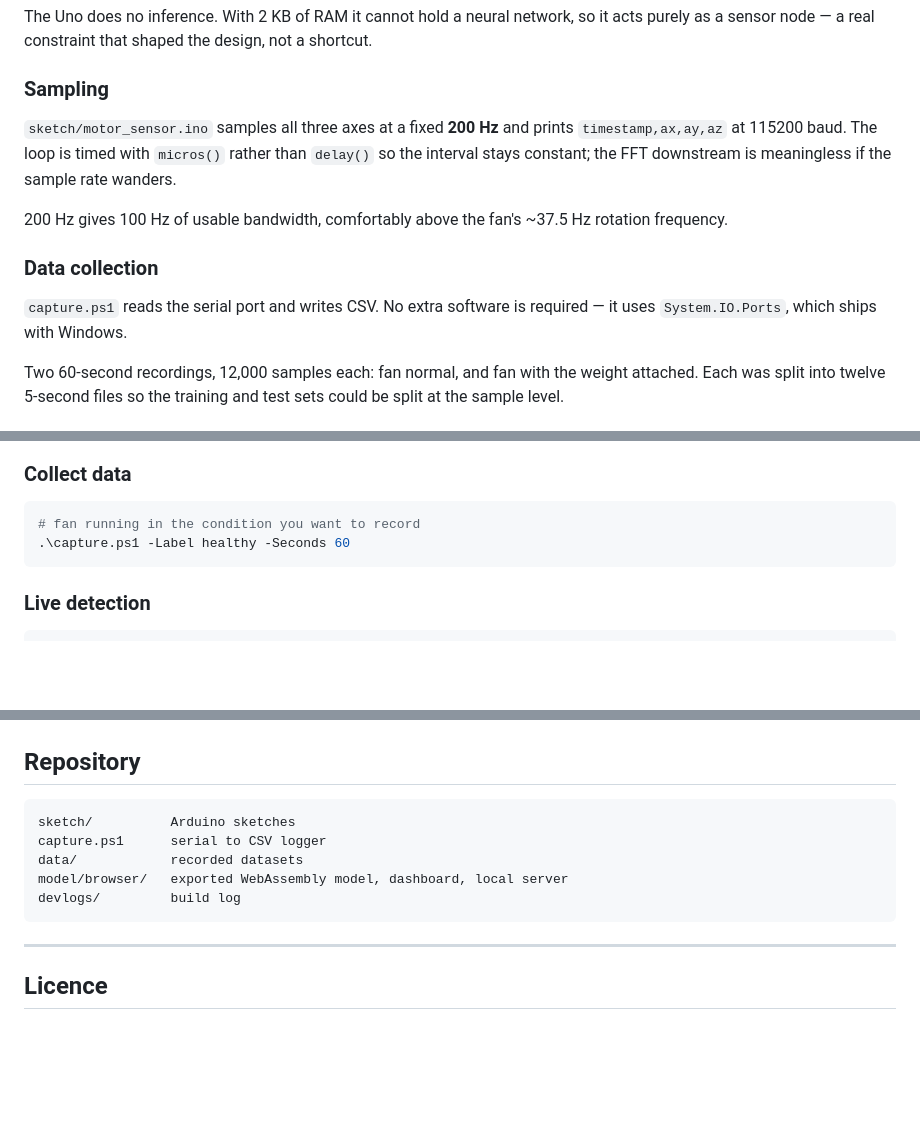
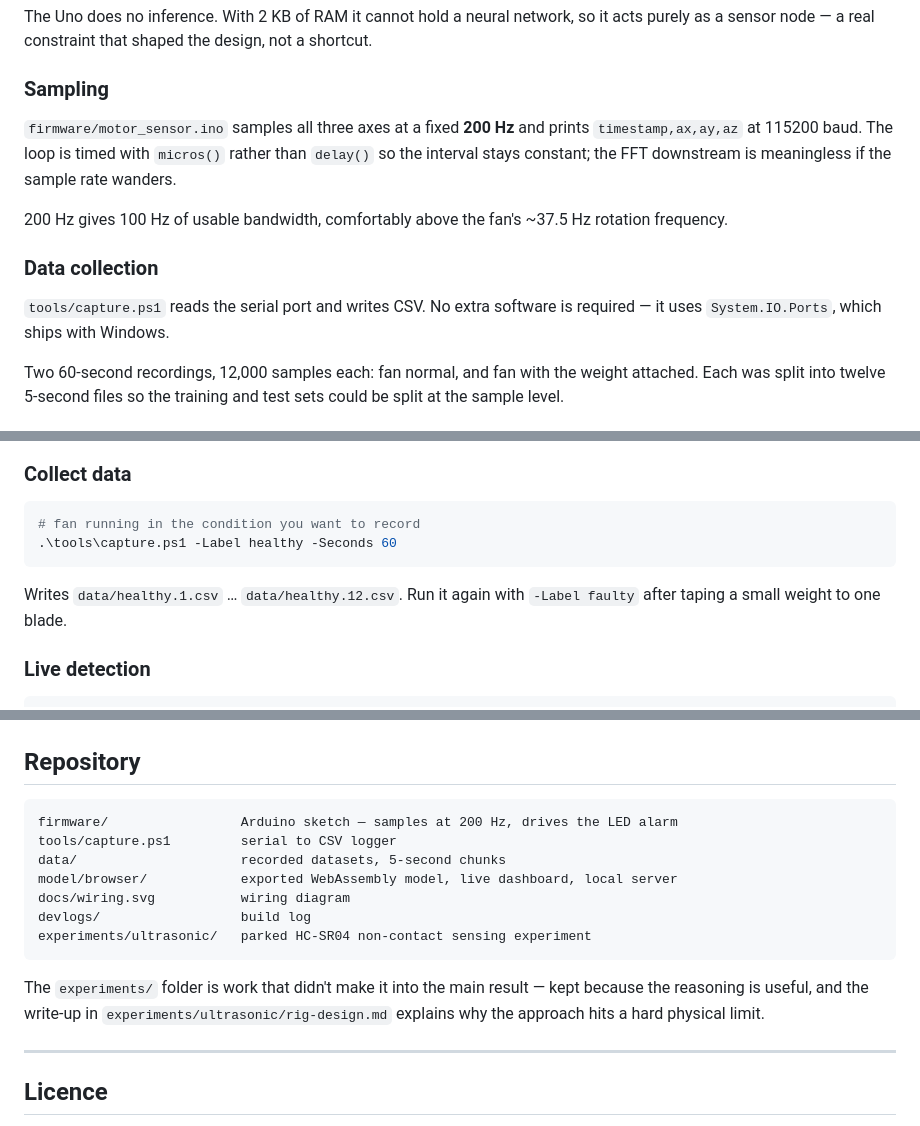
Before and after one commit to alioramuss/stardance-motor-fault-detector, a Markdown page: README.md, 3 parts joined by grey strips. Drawn GitHub-style; blank space fills up the shorter version.

Commit message:
Fix file paths in README to match repo structure

````diff
--- a/README.md
+++ b/README.md
@@ -64,7 +64,7 @@ a shortcut.
 
 ### Sampling
 
-`sketch/motor_sensor.ino` samples all three axes at a fixed **200 Hz** and
+`firmware/motor_sensor.ino` samples all three axes at a fixed **200 Hz** and
 prints `timestamp,ax,ay,az` at 115200 baud. The loop is timed with `micros()`
 rather than `delay()` so the interval stays constant; the FFT downstream is
 meaningless if the sample rate wanders.
@@ -74,7 +74,7 @@ rotation frequency.
 
 ### Data collection
 
-`capture.ps1` reads the serial port and writes CSV. No extra software is
+`tools/capture.ps1` reads the serial port and writes CSV. No extra software is
 required — it uses `System.IO.Ports`, which ships with Windows.
 
 Two 60-second recordings, 12,000 samples each: fan normal, and fan with the
@@ -187,8 +187,11 @@ demonstrates transfer to bearing wear, or to a different motor.
 
 ```powershell
 # fan running in the condition you want to record
-.\capture.ps1 -Label healthy -Seconds 60
+.\tools\capture.ps1 -Label healthy -Seconds 60
 ```
+
+Writes `data/healthy.1.csv` … `data/healthy.12.csv`. Run it again with
+`-Label faulty` after taping a small weight to one blade.
 
 ### Live detection
 
@@ -241,12 +244,19 @@ chunks gives both automatic labelling and enough samples to split train/test.
 ## Repository
 
 ```
-sketch/          Arduino sketches
-capture.ps1      serial to CSV logger
-data/            recorded datasets
-model/browser/   exported WebAssembly model, dashboard, local server
-devlogs/         build log
+firmware/                 Arduino sketch — samples at 200 Hz, drives the LED alarm
+tools/capture.ps1         serial to CSV logger
+data/                     recorded datasets, 5-second chunks
+model/browser/            exported WebAssembly model, live dashboard, local server
+docs/wiring.svg           wiring diagram
+devlogs/                  build log
+experiments/ultrasonic/   parked HC-SR04 non-contact sensing experiment
 ```
+
+The `experiments/` folder is work that didn't make it into the main result —
+kept because the reasoning is useful, and the write-up in
+`experiments/ultrasonic/rig-design.md` explains why the approach hits a hard
+physical limit.
 
 ---
 
````
